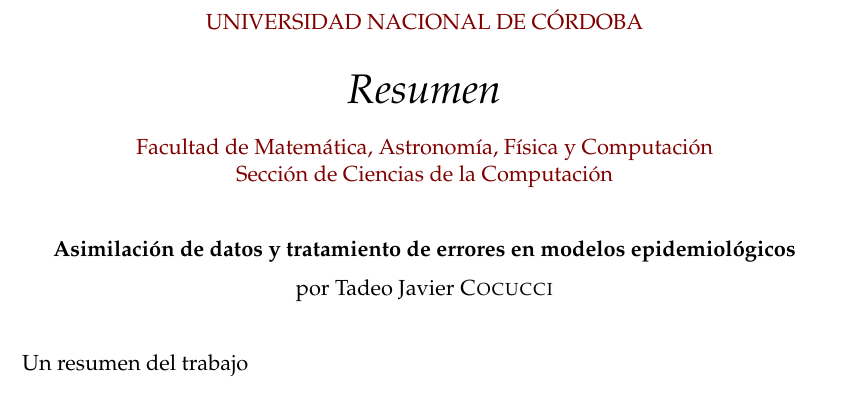
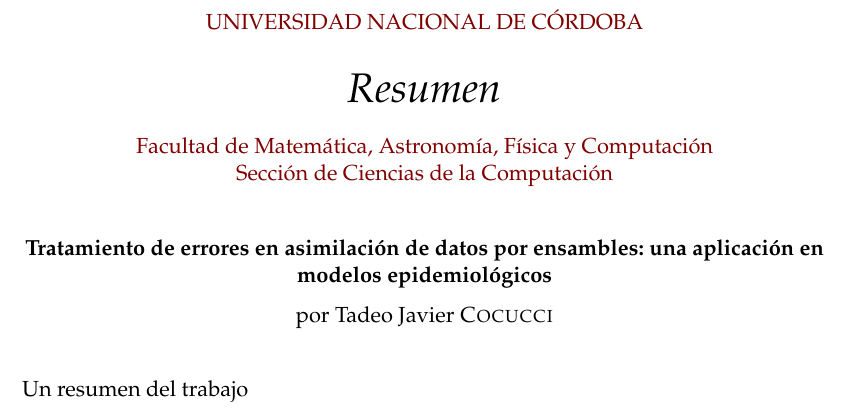
Before and after one commit to tjcocucci/tesis, a LaTeX thesis (main.tex): part of page 3 of 90, cut so that both start at the same text. Compiled offline with pdfLaTeX.

Commit message:
cambio titulo

```diff
--- a/main.tex
+++ b/main.tex
@@ -107,7 +107,7 @@
 %	THESIS INFORMATION
 %----------------------------------------------------------------------------------------
 
-\thesistitle{Asimilación de datos y tratamiento de errores en modelos epidemiológicos} % Your thesis title, this is used in the title and abstract, print it elsewhere with \ttitle
+\thesistitle{Tratamiento de errores en asimilación de datos por ensambles: una aplicación en modelos epidemiológicos} % Your thesis title, this is used in the title and abstract, print it elsewhere with \ttitle
 \supervisor{Manuel \textsc{Pulido}} % Your supervisor's name, this is used in the title page, print it elsewhere with \supname
 \examiner{} % Your examiner's name, this is not currently used anywhere in the template, print it elsewhere with \examname
 \degree{} % Your degree name, this is used in the title page and abstract, print it elsewhere with \degreename
```
